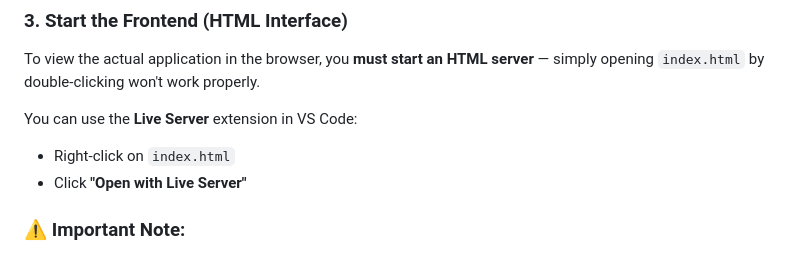
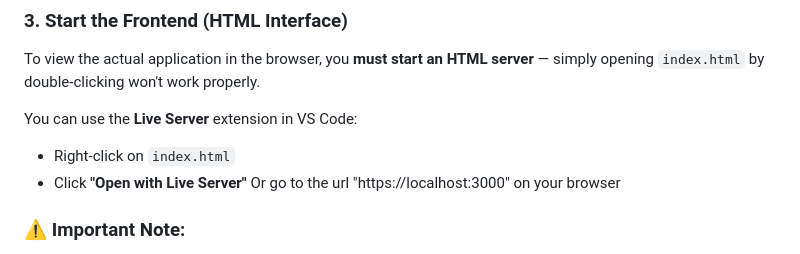
Before and after one commit to suthashan-001/Naturalink, a Markdown page: README.md, the part around the change. Rendered like a GitHub page.

```diff
--- a/README.md
+++ b/README.md
@@ -125,7 +125,7 @@ To view the actual application in the browser, you **must start an HTML server**
 You can use the **Live Server** extension in VS Code:
 
 - Right-click on `index.html`
-- Click **"Open with Live Server"**
+- Click **"Open with Live Server"**  Or go to the url "https://localhost:3000" on your browser
 
 ### ⚠️ Important Note:
 > Just clicking the link from the Node.js terminal **will not display the full app**. You **must run the HTML frontend via a local server** like Live Server
```
